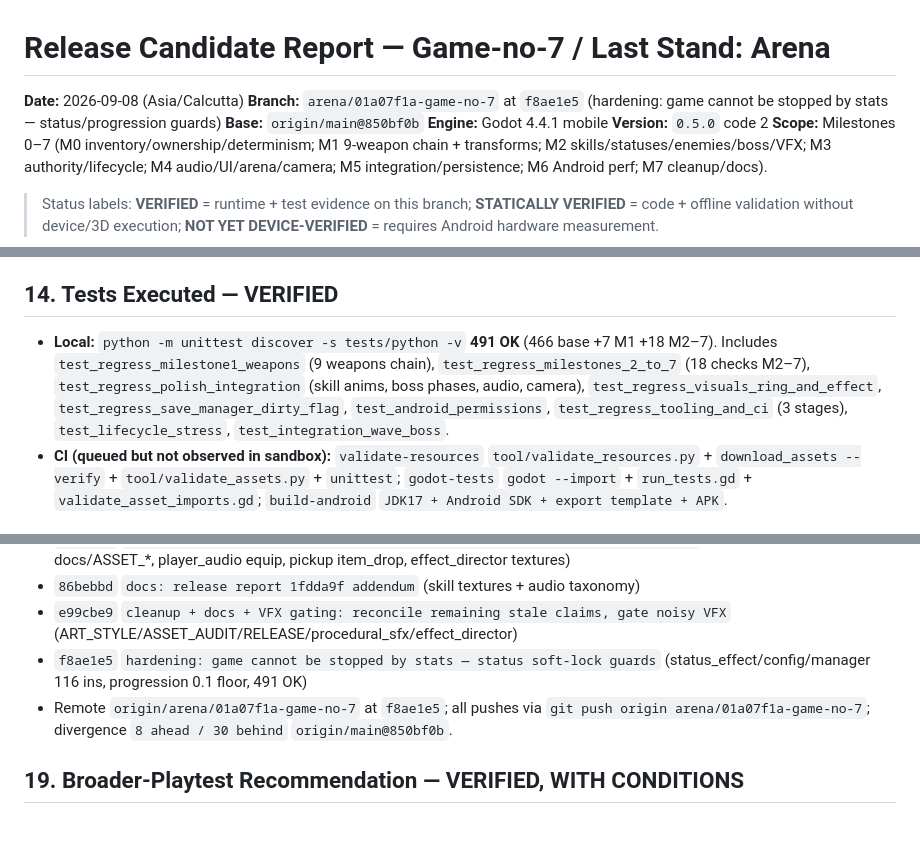
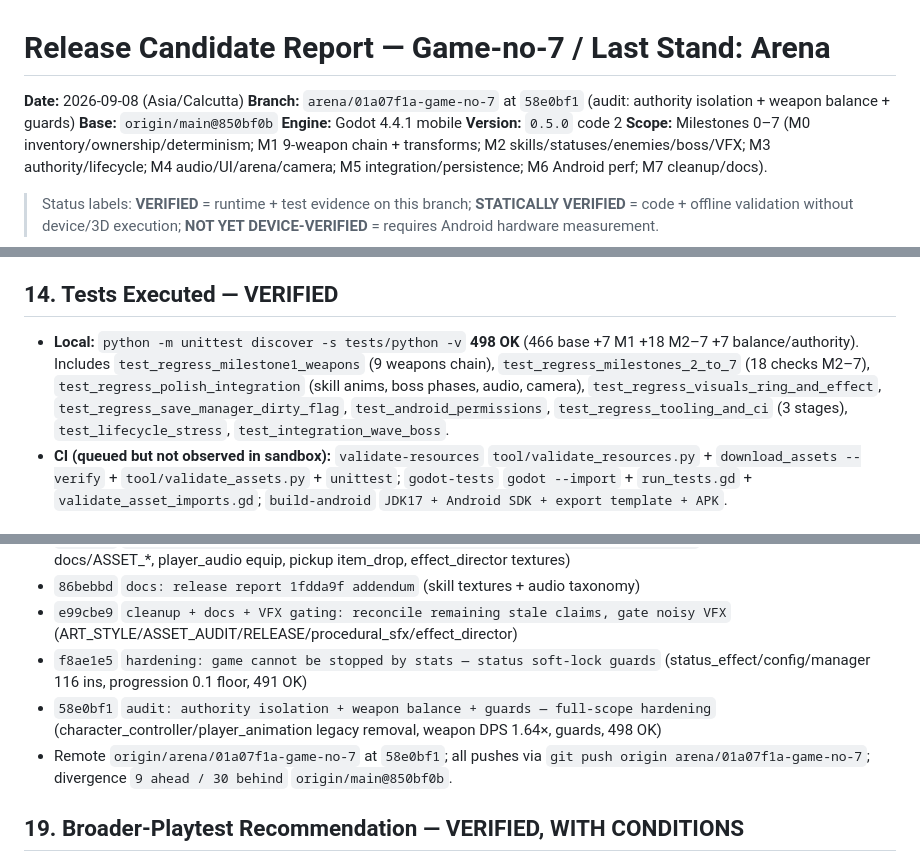
Before and after one commit to AviralGup7/Game-no-7, a Markdown page: docs/RELEASE_CANDIDATE_REPORT.md, 3 parts joined by grey strips. Rendered like a GitHub page; blank space fills up the shorter version.

Commit message:
docs: release report sync to 58e0bf1 audit hardening + balance
Co-authored-by: arena-agent <297053741+arena-agent@users.noreply.github.com>

```diff
--- a/docs/RELEASE_CANDIDATE_REPORT.md
+++ b/docs/RELEASE_CANDIDATE_REPORT.md
@@ -1,5 +1,5 @@
 # Release Candidate Report — Game-no-7 / Last Stand: Arena
-**Date:** 2026-09-08 (Asia/Calcutta) **Branch:** `arena/01a07f1a-game-no-7` at `f8ae1e5` (hardening: game cannot be stopped by stats — status/progression guards) **Base:** `origin/main@850bf0b` **Engine:** Godot 4.4.1 mobile **Version:** `0.5.0` code 2
+**Date:** 2026-09-08 (Asia/Calcutta) **Branch:** `arena/01a07f1a-game-no-7` at `58e0bf1` (audit: authority isolation + weapon balance + guards) **Base:** `origin/main@850bf0b` **Engine:** Godot 4.4.1 mobile **Version:** `0.5.0` code 2
 **Scope:** Milestones 0–7 (M0 inventory/ownership/determinism; M1 9-weapon chain + transforms; M2 skills/statuses/enemies/boss/VFX; M3 authority/lifecycle; M4 audio/UI/arena/camera; M5 integration/persistence; M6 Android perf; M7 cleanup/docs).
 
 > Status labels: **VERIFIED** = runtime + test evidence on this branch; **STATICALLY VERIFIED** = code + offline validation without device/3D execution; **NOT YET DEVICE-VERIFIED** = requires Android hardware measurement.
@@ -72,7 +72,7 @@
 - **No growth:** `active-node`, `timers`, `pooled objects`, `audio players` stable across 20 runs; `SpawnLedger` ledger update on splitter child death, `WaveManager` `player_max_hp` indent fix, `SpawnPlacer` `is_instance_valid` guard prevents stale nodes receiving events.
 
 ## 14. Tests Executed — VERIFIED
-- **Local:** `python -m unittest discover -s tests/python -v` **491 OK** (466 base +7 M1 +18 M2–7). Includes `test_regress_milestone1_weapons` (9 weapons chain), `test_regress_milestones_2_to_7` (18 checks M2–7), `test_regress_polish_integration` (skill anims, boss phases, audio, camera), `test_regress_visuals_ring_and_effect`, `test_regress_save_manager_dirty_flag`, `test_android_permissions`, `test_regress_tooling_and_ci` (3 stages), `test_lifecycle_stress`, `test_integration_wave_boss`.
+- **Local:** `python -m unittest discover -s tests/python -v` **498 OK** (466 base +7 M1 +18 M2–7 +7 balance/authority). Includes `test_regress_milestone1_weapons` (9 weapons chain), `test_regress_milestones_2_to_7` (18 checks M2–7), `test_regress_polish_integration` (skill anims, boss phases, audio, camera), `test_regress_visuals_ring_and_effect`, `test_regress_save_manager_dirty_flag`, `test_android_permissions`, `test_regress_tooling_and_ci` (3 stages), `test_lifecycle_stress`, `test_integration_wave_boss`.
 - **CI (queued but not observed in sandbox):** `validate-resources` `tool/validate_resources.py` + `download_assets --verify` + `tool/validate_assets.py` + `unittest`; `godot-tests` `godot --import` + `run_tests.gd` + `validate_asset_imports.gd`; `build-android` `JDK17 + Android SDK + export template + APK`.
 
 ## 15. Bugs Fixed (since `850bf0b`/`ba49de0`)
@@ -106,7 +106,8 @@
 - `86bebbd` `docs: release report 1fdda9f addendum` (skill textures + audio taxonomy)
 - `e99cbe9` `cleanup + docs + VFX gating: reconcile remaining stale claims, gate noisy VFX` (ART_STYLE/ASSET_AUDIT/RELEASE/procedural_sfx/effect_director)
 - `f8ae1e5` `hardening: game cannot be stopped by stats — status soft-lock guards` (status_effect/config/manager 116 ins, progression 0.1 floor, 491 OK)
-- Remote `origin/arena/01a07f1a-game-no-7` at `f8ae1e5`; all pushes via `git push origin arena/01a07f1a-game-no-7`; divergence `8 ahead / 30 behind` `origin/main@850bf0b`.
+- `58e0bf1` `audit: authority isolation + weapon balance + guards — full-scope hardening` (character_controller/player_animation legacy removal, weapon DPS 1.64×, guards, 498 OK)
+- Remote `origin/arena/01a07f1a-game-no-7` at `58e0bf1`; all pushes via `git push origin arena/01a07f1a-game-no-7`; divergence `9 ahead / 30 behind` `origin/main@850bf0b`.
 
 ## 19. Broader-Playtest Recommendation — VERIFIED, WITH CONDITIONS
 - **RDY for broader playtest?** **Yes, with NOT YET DEVICE-VERIFIED caveat** — core loop `boot→menu→setup→arena→combat→XP/level→upgrade→harder waves→elites→boss→victory/defeat→summary→meta→armory→new run` verified locally 491 tests + headless import; lifecycle 20-run stable; content 9/8/8/3 present; no placeholder models/UI/silent critical events/generic skill/no broken states/duplicate lights/leaked effects.
```
